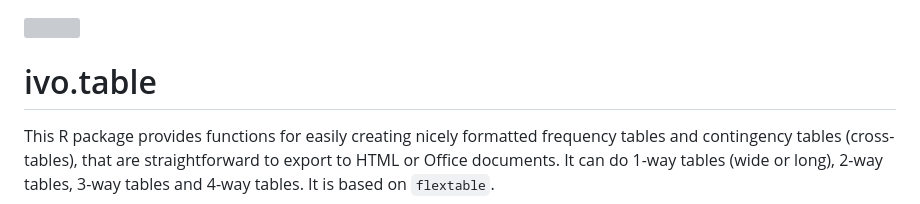
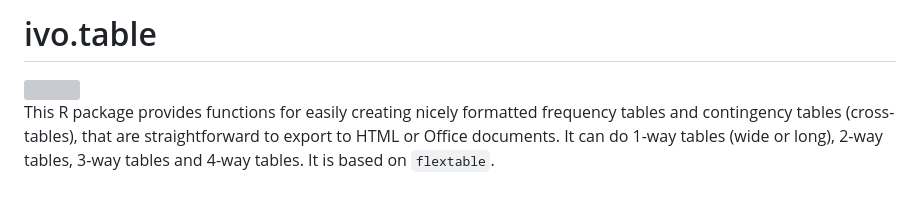
Before and after one commit to mthulin/ivo.table, a Markdown page: README.md, the part around the change. GitHub-like rendering; grey boxes are pictures that could not be loaded.

Commit message:
Fix README formatting

```diff
--- a/README.md
+++ b/README.md
@@ -1,6 +1,6 @@
+# ivo.table
 <img src="man/figures/logo.png" align="right" width="350" />
 
-# ivo.table
 This R package provides functions for easily creating nicely formatted frequency tables and contingency tables (cross-tables), that are straightforward to export to HTML or Office documents. It can do 1-way tables (wide or long), 2-way tables, 3-way tables and 4-way tables. It is based on `flextable`.
 
 The package was developed at [IVO](https://www.ivo.se), The Health and Social Care Inspectorate in Sweden.
```
